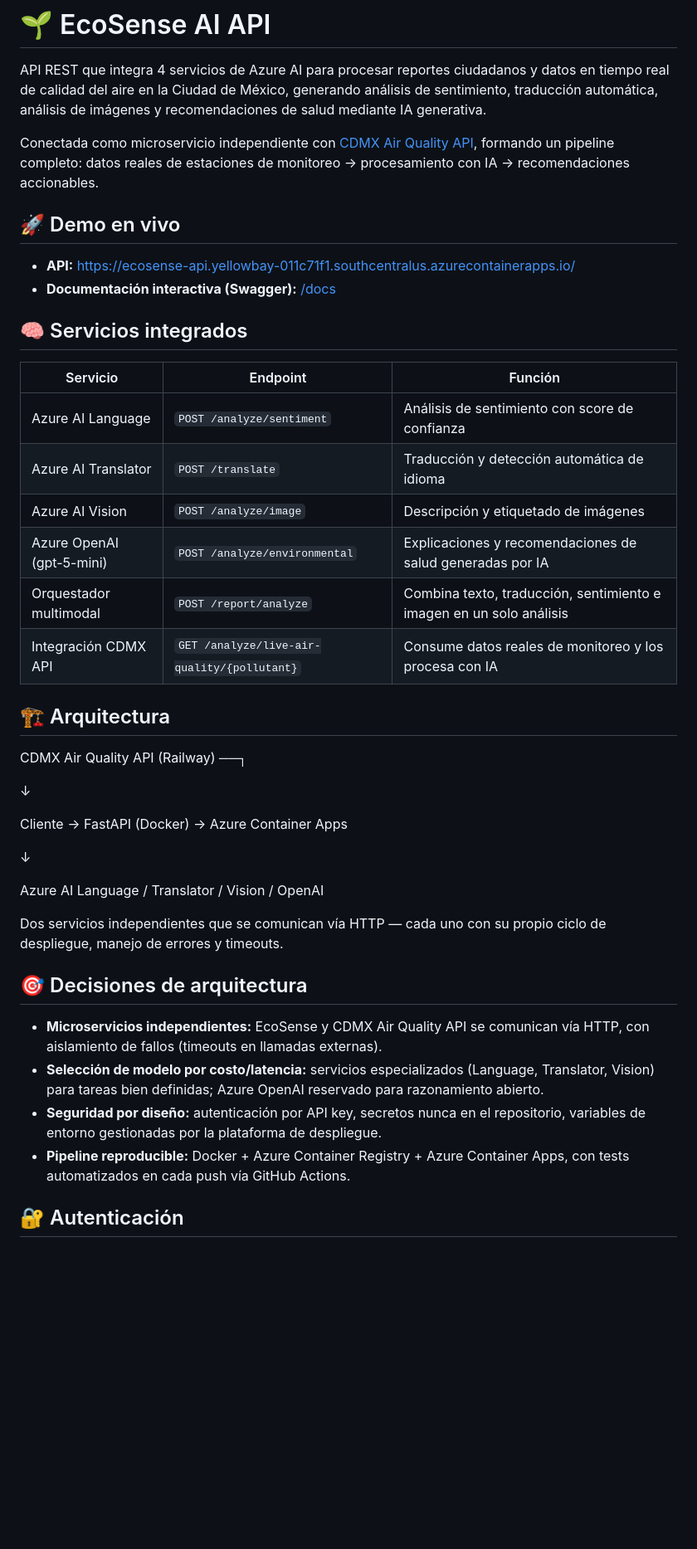
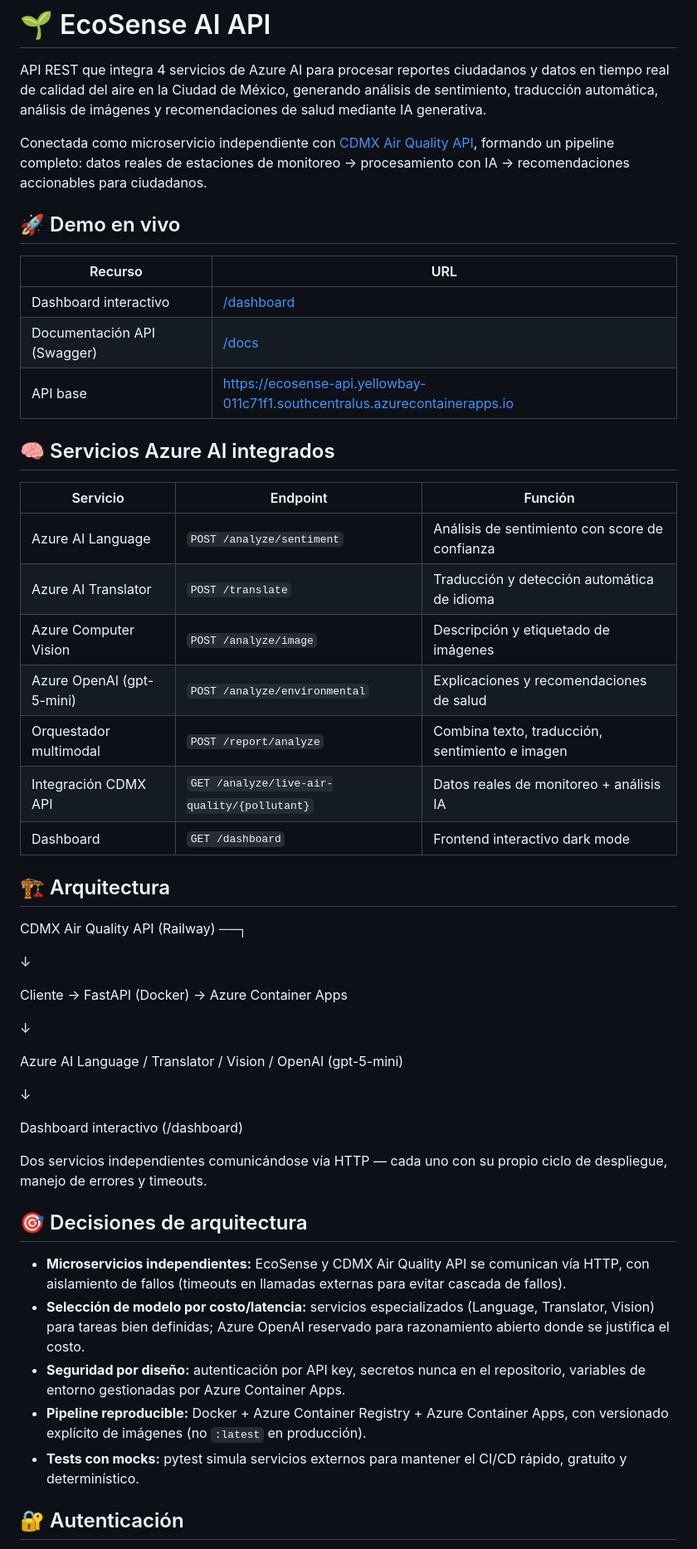
Before and after one commit to mannticora/ecosense-ai-api, a Markdown page: README.md, the part around one of its changes. Shown at 83% size. Drawn GitHub-style; blank space fills up the shorter version.

Commit message:
docs: final README with dashboard, architecture and live URLs

```diff
--- a/README.md
+++ b/README.md
@@ -7,23 +7,27 @@ análisis de imágenes y recomendaciones de salud mediante IA generativa.
 
 Conectada como microservicio independiente con [CDMX Air Quality API](https://github.com/mannticora/cdmx-air-quality-api),
 formando un pipeline completo: datos reales de estaciones de monitoreo →
-procesamiento con IA → recomendaciones accionables.
+procesamiento con IA → recomendaciones accionables para ciudadanos.
 
 ## 🚀 Demo en vivo
 
-- **API:** https://ecosense-api.yellowbay-011c71f1.southcentralus.azurecontainerapps.io/
-- **Documentación interactiva (Swagger):** [/docs](https://ecosense-api.yellowbay-011c71f1.southcentralus.azurecontainerapps.io/docs)
+| Recurso | URL |
+|---|---|
+| Dashboard interactivo | [/dashboard](https://ecosense-api.yellowbay-011c71f1.southcentralus.azurecontainerapps.io/dashboard) |
+| Documentación API (Swagger) | [/docs](https://ecosense-api.yellowbay-011c71f1.southcentralus.azurecontainerapps.io/docs) |
+| API base | https://ecosense-api.yellowbay-011c71f1.southcentralus.azurecontainerapps.io |
 
-## 🧠 Servicios integrados
+## 🧠 Servicios Azure AI integrados
 
 | Servicio | Endpoint | Función |
 |---|---|---|
 | Azure AI Language | `POST /analyze/sentiment` | Análisis de sentimiento con score de confianza |
 | Azure AI Translator | `POST /translate` | Traducción y detección automática de idioma |
-| Azure AI Vision | `POST /analyze/image` | Descripción y etiquetado de imágenes |
-| Azure OpenAI (gpt-5-mini) | `POST /analyze/environmental` | Explicaciones y recomendaciones de salud generadas por IA |
-| Orquestador multimodal | `POST /report/analyze` | Combina texto, traducción, sentimiento e imagen en un solo análisis |
-| Integración CDMX API | `GET /analyze/live-air-quality/{pollutant}` | Consume datos reales de monitoreo y los procesa con IA |
+| Azure Computer Vision | `POST /analyze/image` | Descripción y etiquetado de imágenes |
+| Azure OpenAI (gpt-5-mini) | `POST /analyze/environmental` | Explicaciones y recomendaciones de salud |
+| Orquestador multimodal | `POST /report/analyze` | Combina texto, traducción, sentimiento e imagen |
+| Integración CDMX API | `GET /analyze/live-air-quality/{pollutant}` | Datos reales de monitoreo + análisis IA |
+| Dashboard | `GET /dashboard` | Frontend interactivo dark mode |
 
 ## 🏗️ Arquitectura
 
@@ -35,24 +39,29 @@ Cliente → FastAPI (Docker) → Azure Container Apps
 
 ↓
 
-Azure AI Language / Translator / Vision / OpenAI
+Azure AI Language / Translator / Vision / OpenAI (gpt-5-mini)
 
-Dos servicios independientes que se comunican vía HTTP — cada uno con
+↓
+
+Dashboard interactivo (/dashboard)
+
+Dos servicios independientes comunicándose vía HTTP — cada uno con
 su propio ciclo de despliegue, manejo de errores y timeouts.
 
 ## 🎯 Decisiones de arquitectura
 
 - **Microservicios independientes:** EcoSense y CDMX Air Quality API
   se comunican vía HTTP, con aislamiento de fallos (timeouts en
-  llamadas externas).
+  llamadas externas para evitar cascada de fallos).
 - **Selección de modelo por costo/latencia:** servicios especializados
   (Language, Translator, Vision) para tareas bien definidas; Azure
-  OpenAI reservado para razonamiento abierto.
+  OpenAI reservado para razonamiento abierto donde se justifica el costo.
 - **Seguridad por diseño:** autenticación por API key, secretos nunca
-  en el repositorio, variables de entorno gestionadas por la plataforma
-  de despliegue.
+  en el repositorio, variables de entorno gestionadas por Azure Container Apps.
 - **Pipeline reproducible:** Docker + Azure Container Registry + Azure
-  Container Apps, con tests automatizados en cada push vía GitHub Actions.
+  Container Apps, con versionado explícito de imágenes (no `:latest` en producción).
+- **Tests con mocks:** pytest simula servicios externos para mantener
+  el CI/CD rápido, gratuito y determinístico.
 
 ## 🔐 Autenticación
 
```
Also changed, not shown: other parts of README.md (+14 -9 lines).
